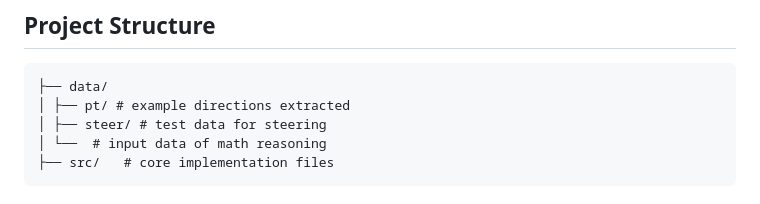
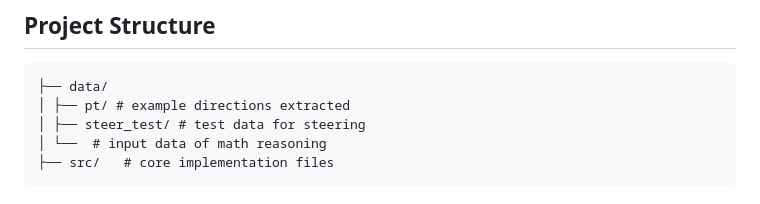
Before and after one commit to andotalao24/Identify_true_decorative_thinking, a Markdown page: README.md, the part around the change. Drawn GitHub-style.

````diff
--- a/README.md
+++ b/README.md
@@ -17,7 +17,7 @@ We analyze the causal contribution of each reasoning step in a Chain-of-Thought
 ```
 ├── data/
 │ ├── pt/ # example directions extracted
-│ ├── steer/ # test data for steering
+│ ├── steer_test/ # test data for steering
 │ └──  # input data of math reasoning
 ├── src/   # core implementation files
 ```
````
